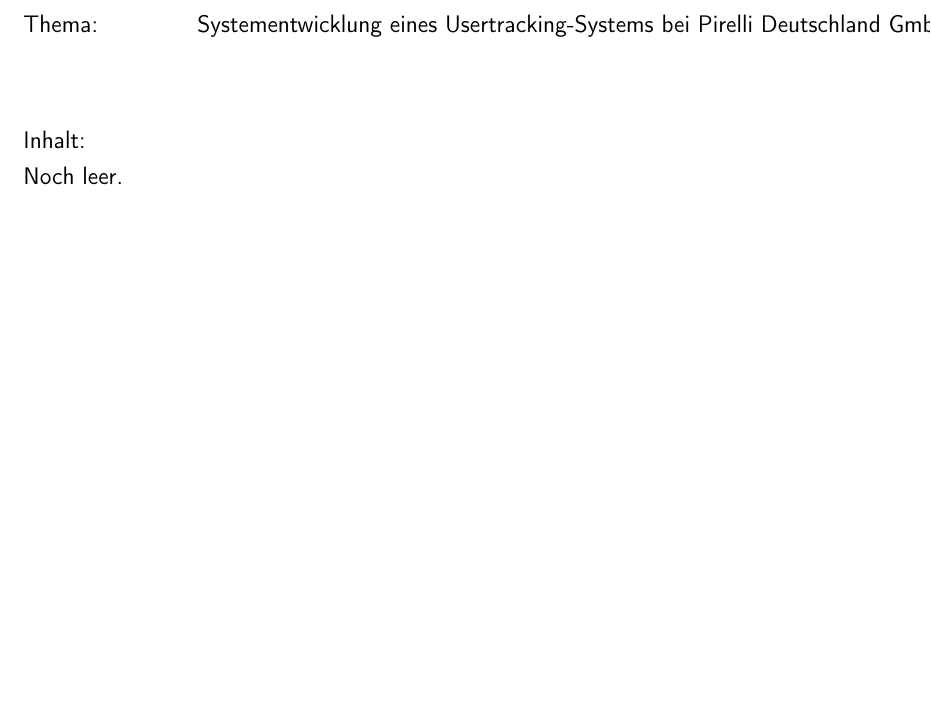
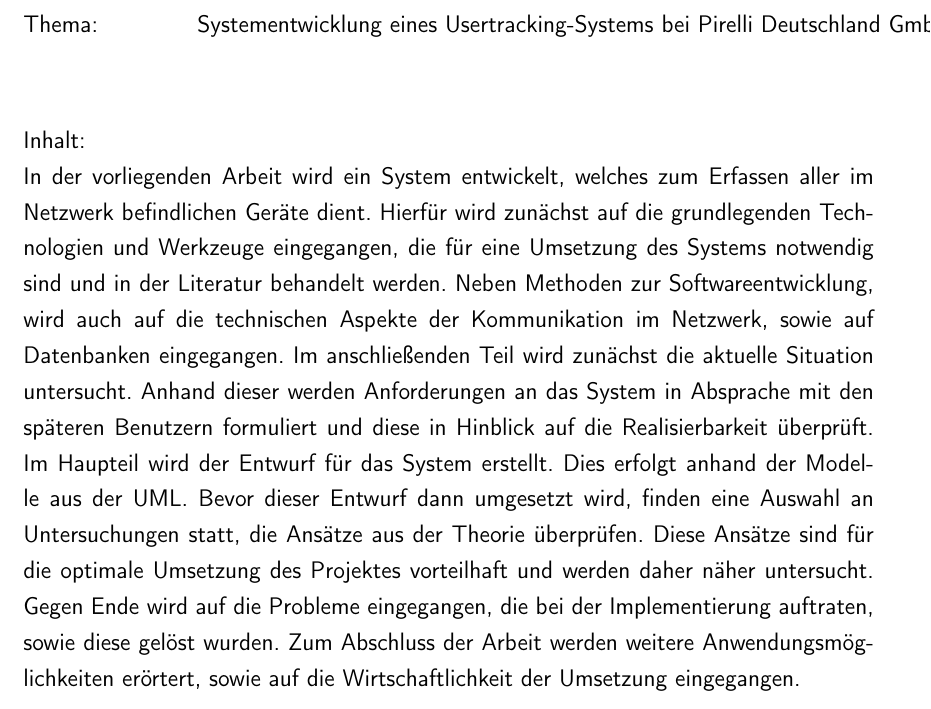
Before and after one commit to rarspace01/snmptrack, a LaTeX document (doc/Latex/Bachelor_Arbeit.tex, which reads doc/Latex/Inhalt/Abstract.tex): part of page 2 of 83, cut so that both start at the same text, the shorter picture padded with empty space. Compiled offline with pdfLaTeX; an older LaTeX class or package is replaced by its successor.

Commit message:
*DOC: -abstract

```diff
--- a/doc/Latex/Inhalt/Abstract.tex
+++ b/doc/Latex/Inhalt/Abstract.tex
@@ -9,4 +9,10 @@ Thema:	  \>\titel\\
 \end{tabbing}
 
 Inhalt:\\
-Noch leer.
+In der vorliegenden Arbeit wird ein System entwickelt, welches zum Erfassen aller im Netzwerk befindlichen Geräte dient.
+Hierfür wird zunächst auf die grundlegenden Technologien und Werkzeuge eingegangen, die für eine Umsetzung des Systems notwendig sind und in der Literatur behandelt werden.
+Neben Methoden zur Softwareentwicklung, wird auch auf die technischen Aspekte der Kommunikation im Netzwerk, sowie auf Datenbanken eingegangen.
+Im anschließenden Teil wird zunächst die aktuelle Situation untersucht. Anhand dieser werden Anforderungen an das System in Absprache mit den späteren Benutzern formuliert und diese in Hinblick auf die Realisierbarkeit überprüft.
+Im Haupteil wird der Entwurf für das System erstellt. Dies erfolgt anhand der Modelle aus der UML. Bevor dieser Entwurf dann umgesetzt wird, finden eine Auswahl an Untersuchungen statt, die Ansätze aus der Theorie überprüfen. Diese Ansätze sind für die optimale Umsetzung des Projektes vorteilhaft und werden daher näher untersucht.
+Gegen Ende wird auf die Probleme eingegangen, die bei der Implementierung auftraten, sowie diese gelöst wurden.
+Zum Abschluss der Arbeit werden weitere Anwendungsmöglichkeiten erörtert, sowie auf die Wirtschaftlichkeit der Umsetzung eingegangen.
```
